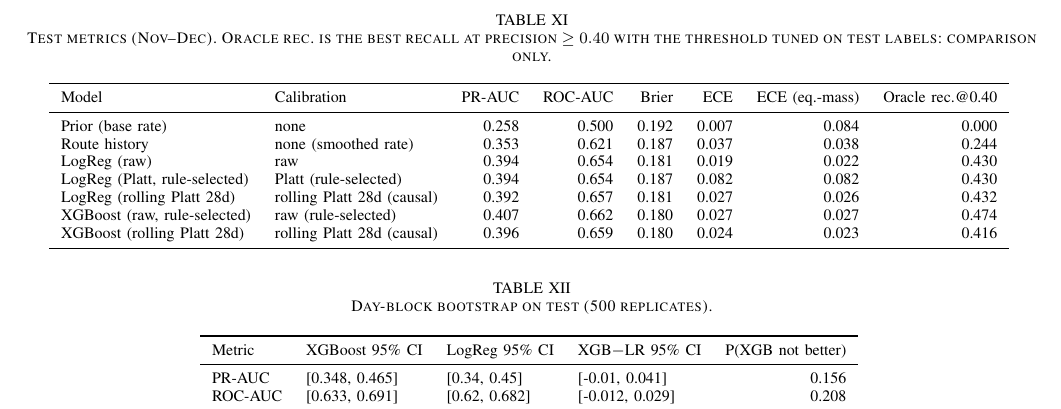
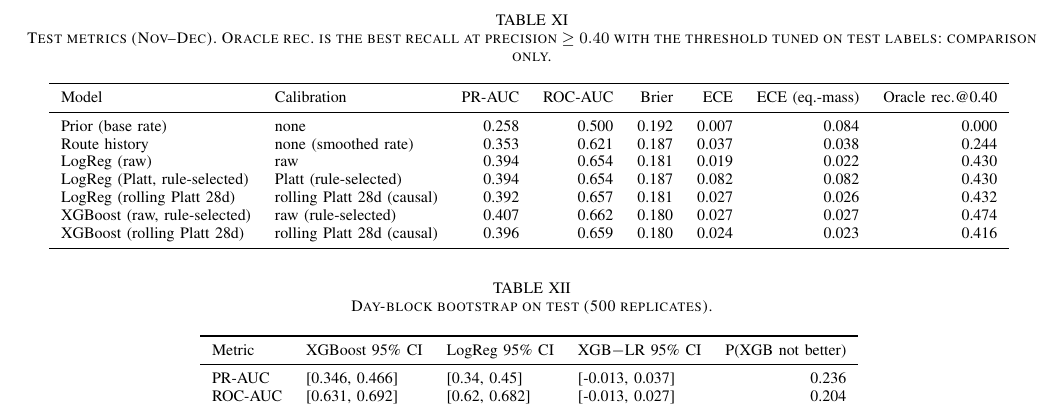
Before and after one commit to nipun1803/AeroCast-AI, a LaTeX paper (report/main.tex, which reads report/tables/bootstrap.tex): part of page 13 of 20, cut so that both start at the same text. Compiled offline with pdfLaTeX.

Commit message:
report: add bootstrap confidence interval table

```diff
--- a/report/tables/bootstrap.tex
+++ b/report/tables/bootstrap.tex
@@ -4,7 +4,7 @@
 \toprule
 Metric & XGBoost 95\% CI & LogReg 95\% CI & XGB$-$LR 95\% CI & P(XGB not better) \\
 \midrule
-PR-AUC & [0.348, 0.465] & [0.34, 0.45] & [-0.01, 0.041] & 0.156 \\
-ROC-AUC & [0.633, 0.691] & [0.62, 0.682] & [-0.012, 0.029] & 0.208 \\
+PR-AUC & [0.346, 0.466] & [0.34, 0.45] & [-0.013, 0.037] & 0.236 \\
+ROC-AUC & [0.631, 0.692] & [0.62, 0.682] & [-0.013, 0.027] & 0.204 \\
 \bottomrule
 \end{tabular}
```
Also changed, not shown: report/tables/bootstrap.csv (+2 -2 lines).
